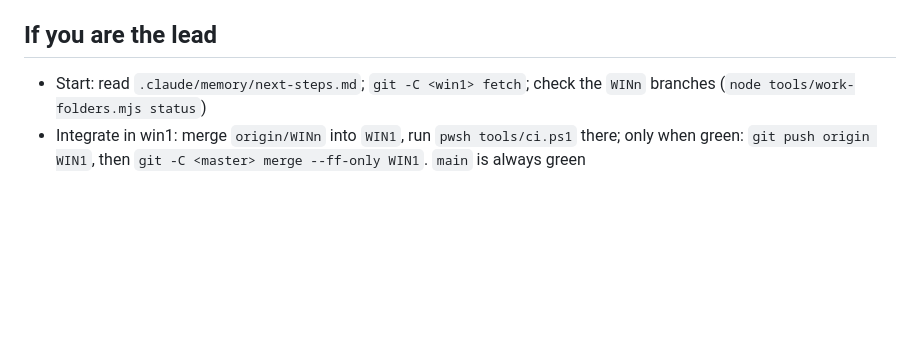
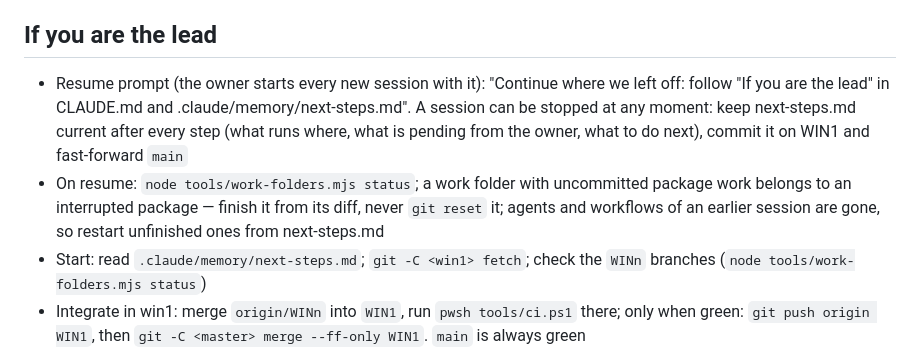
Before and after one commit to Nusi42/LooseScrews, a Markdown page: CLAUDE.md, the part around the change. GitHub-like rendering; blank space fills up the shorter version.

Commit message:
docs: add a resume checklist so work can stop after any step
Status notes are kept current after every step and the repository
guide lists what to check when work resumes.

Co-Authored-By: Claude Opus 5.5 <noreply@anthropic.com>

```diff
--- a/CLAUDE.md
+++ b/CLAUDE.md
@@ -21,6 +21,8 @@
 - Read `.claude/memory/next-steps.md` first (project memory, first line of `MEMORY.md`): state of every work package, open questions, next steps
 
 ## If you are the lead
+- Resume prompt (the owner starts every new session with it): "Continue where we left off: follow \"If you are the lead\" in CLAUDE.md and .claude/memory/next-steps.md". A session can be stopped at any moment: keep next-steps.md current after every step (what runs where, what is pending from the owner, what to do next), commit it on WIN1 and fast-forward `main`
+- On resume: `node tools/work-folders.mjs status`; a work folder with uncommitted package work belongs to an interrupted package — finish it from its diff, never `git reset` it; agents and workflows of an earlier session are gone, so restart unfinished ones from next-steps.md
 - Start: read `.claude/memory/next-steps.md`; `git -C <win1> fetch`; check the `WINn` branches (`node tools/work-folders.mjs status`)
 - Integrate in win1: merge `origin/WINn` into `WIN1`, run `pwsh tools/ci.ps1` there; only when green: `git push origin WIN1`, then `git -C <master> merge --ff-only WIN1`. `main` is always green
 - Update `.claude/memory/next-steps.md` after every finished step and before the maintainer closes a session, commit it on WIN1 and fast-forward `main` so the master's copy is current
```
